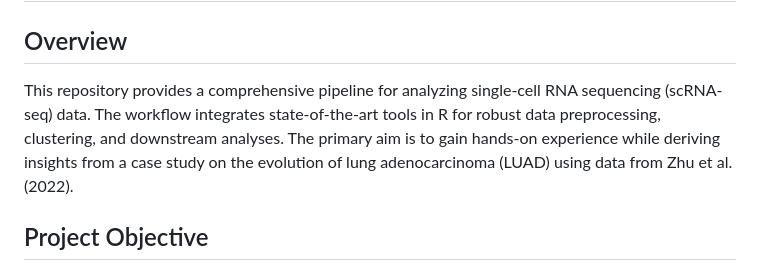
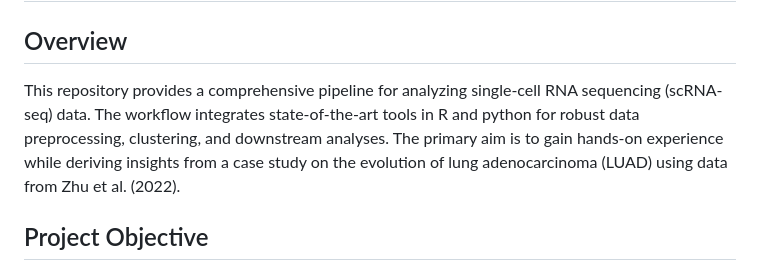
Before and after one commit to xiaoqian-jiang/sgRNA-seq-pipeline, a Markdown page: README.md, the part around the change. GitHub-like rendering.

```diff
--- a/README.md
+++ b/README.md
@@ -2,7 +2,7 @@
 # Single-cell RNA-seq Analysis Pipeline
 
 ## Overview
-This repository provides a comprehensive pipeline for analyzing single-cell RNA sequencing (scRNA-seq) data. The workflow integrates state-of-the-art tools in R for robust data preprocessing, clustering, and downstream analyses. The primary aim is to gain hands-on experience while deriving insights from a case study on the evolution of lung adenocarcinoma (LUAD) using data from Zhu et al. (2022).
+This repository provides a comprehensive pipeline for analyzing single-cell RNA sequencing (scRNA-seq) data. The workflow integrates state-of-the-art tools in R and python for robust data preprocessing, clustering, and downstream analyses. The primary aim is to gain hands-on experience while deriving insights from a case study on the evolution of lung adenocarcinoma (LUAD) using data from Zhu et al. (2022).
 
 ## Project Objective
 The main objective of this repository is to provide a hands-on exploration of scRNA-seq and spatial transcriptomics (ST) workflows. It covers:
```
